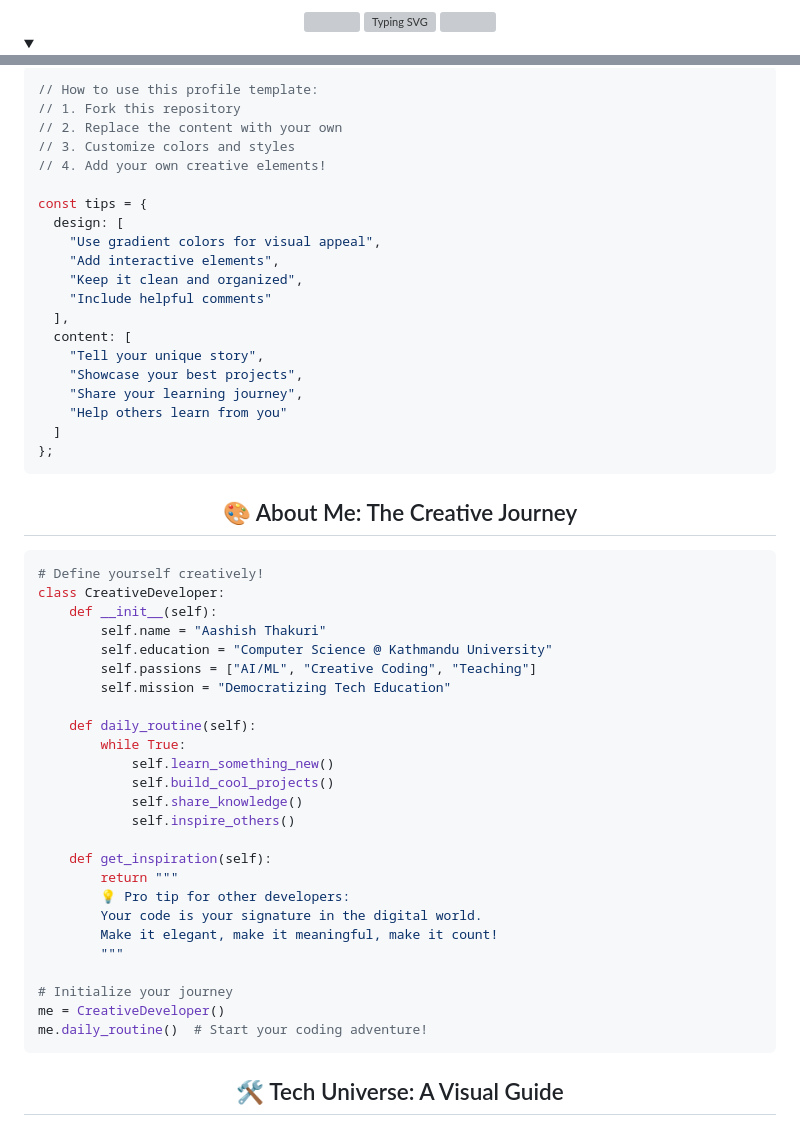
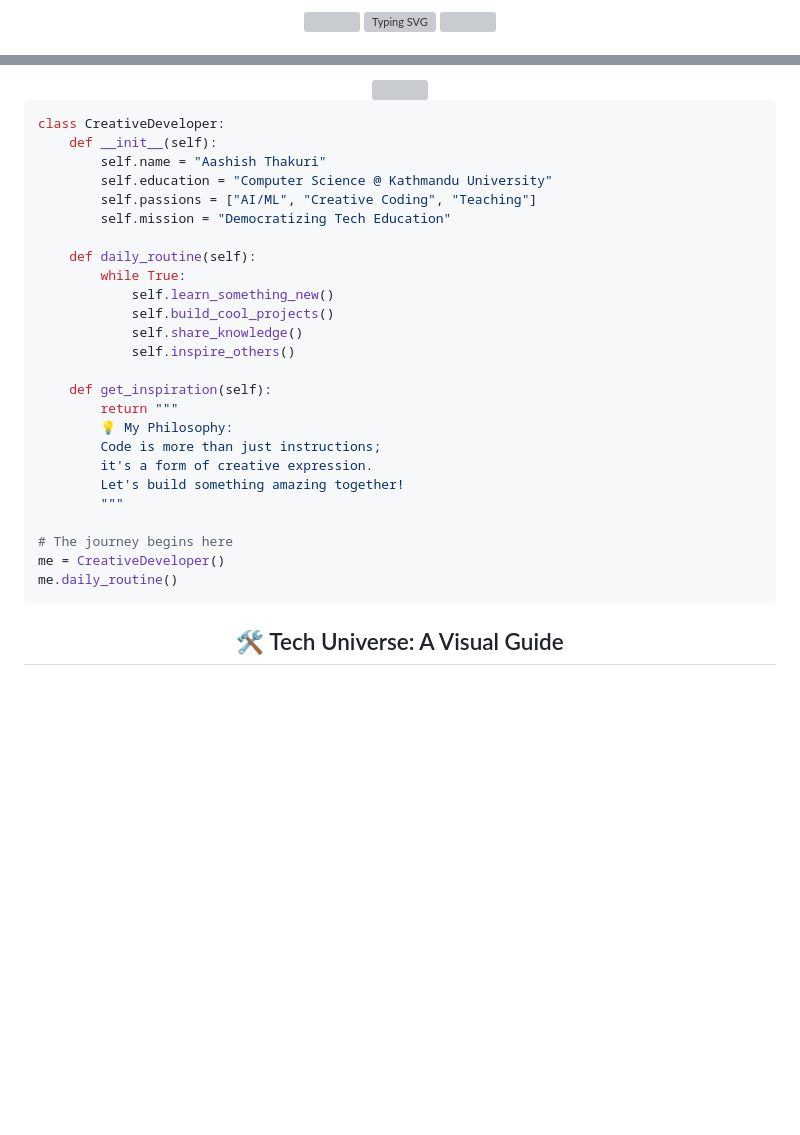
Before and after one commit to AashishThakuri/AashishThakuri, a Markdown page: README.md, 2 parts joined by grey strips. Rendered like a GitHub page; blank space fills up the shorter version; grey boxes are pictures that could not be loaded.

Commit message:
Enhanced About Me section with a cleaner layout and more personal philosophy

````diff
--- a/README.md
+++ b/README.md
@@ -1,7 +1,5 @@
 <!--
   Welcome to my GitHub Profile!
-  Feel free to use this as inspiration for your own profile.
-  I've included detailed comments to help you understand and customize each section.
 -->
 
 <div align="center">
@@ -23,34 +16,9 @@
 
-```javascript
-// How to use this profile template:
-// 1. Fork this repository
-// 2. Replace the content with your own
-// 3. Customize colors and styles
-// 4. Add your own creative elements!
+<div align="center">
+  <img src="https://user-images.githubusercontent.com/74038190/216649436-05c6a71a-0566-45aa-bc3f-f258ab12e491.gif" width="120px" />
+</div>
 
-const tips = {
-  design: [
-    "Use gradient colors for visual appeal",
-    "Add interactive elements",
-    "Keep it clean and organized",
-    "Include helpful comments"
-  ],
-  content: [
-    "Tell your unique story",
-    "Showcase your best projects",
-    "Share your learning journey",
-    "Help others learn from you"
-  ]
-};
-```
-</details>
-
-<!-- Pro tip: Use creative section headers with emojis -->
-<h2 align="center">🎨 About Me: The Creative Journey</h2>
-
-<!-- Pro tip: Use code blocks to showcase personality -->
 ```python
-# Define yourself creatively!
 class CreativeDeveloper:
     def __init__(self):
         self.name = "Aashish Thakuri"
@@ -67,14 +35,15 @@ class CreativeDeveloper:
 
     def get_inspiration(self):
         return """
-        💡 Pro tip for other developers:
-        Your code is your signature in the digital world.
-        Make it elegant, make it meaningful, make it count!
+        💡 My Philosophy:
+        Code is more than just instructions;
+        it's a form of creative expression.
+        Let's build something amazing together!
         """
 
-# Initialize your journey
+# The journey begins here
 me = CreativeDeveloper()
-me.daily_routine()  # Start your coding adventure!
+me.daily_routine()
 ```
 
 <h2 align="center">🛠️ Tech Universe: A Visual Guide</h2>
````
Also changed, not shown: other parts of README.md (+2 -12 lines).
